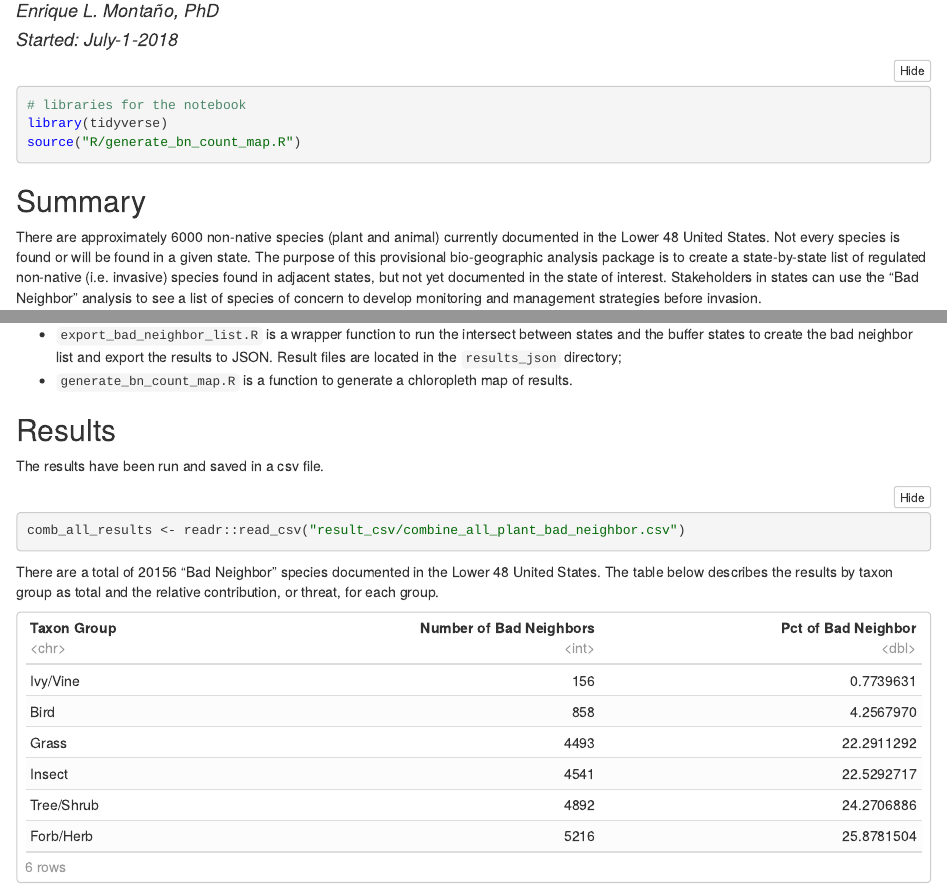
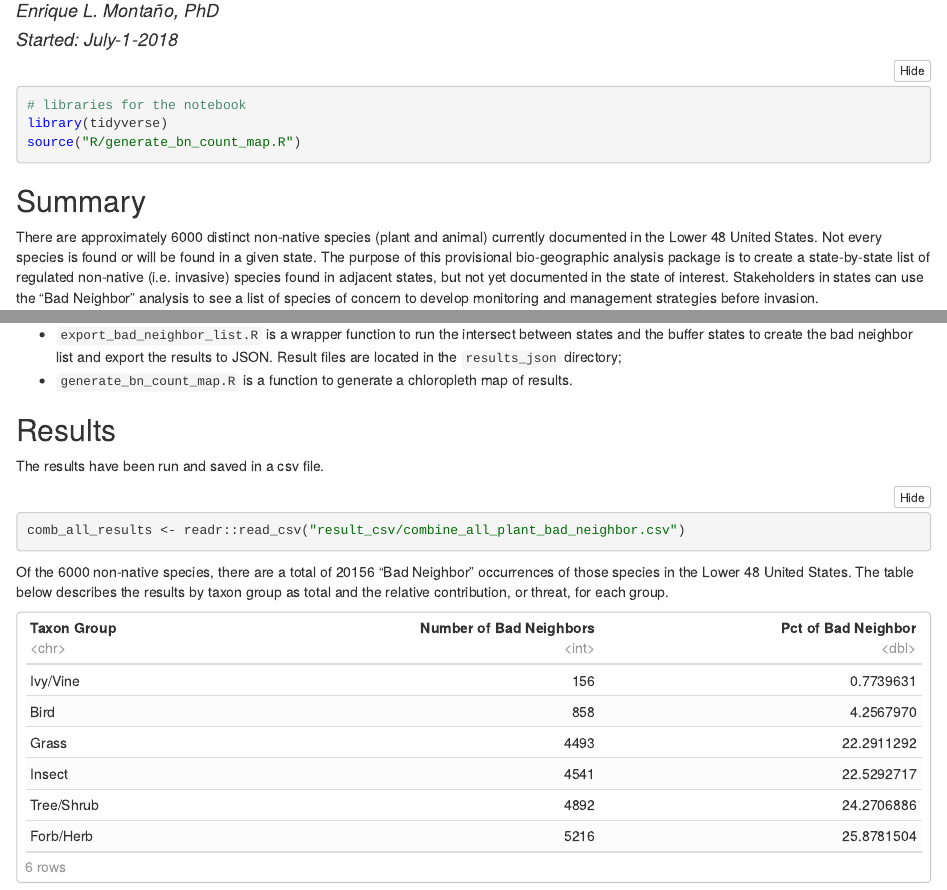
Before and after one commit to usgs-bis/bad-neighbor-invasives, an R Markdown document (bap_bad_neighbor_analysis.Rmd): the page in a window 1100 px wide, from 110 px down, and a second part further down, joined at a grey line. The pictures show the output file bap_bad_neighbor_analysis.nb.html that the author committed with the source, opened offline.

Commit message:
Fixed some text

````diff
--- a/bap_bad_neighbor_analysis.Rmd
+++ b/bap_bad_neighbor_analysis.Rmd
@@ -14,7 +14,7 @@ source("R/generate_bn_count_map.R")
 
 ## Summary
 
-There are approximately 6000 non-native species (plant and animal) currently documented in the Lower 48 United States.  Not every species is found or will be found in a given state.  The purpose of this provisional bio-geographic analysis package is to create a state-by-state list of regulated non-native (i.e. invasive) species found in adjacent states, but not yet documented in the state of interest.  Stakeholders in states can use the "Bad Neighbor" analysis to see a list of species of concern to develop monitoring and management strategies before invasion.
+There are approximately 6000 distinct non-native species (plant and animal) currently documented in the Lower 48 United States.  Not every species is found or will be found in a given state.  The purpose of this provisional bio-geographic analysis package is to create a state-by-state list of regulated non-native (i.e. invasive) species found in adjacent states, but not yet documented in the state of interest.  Stakeholders in states can use the "Bad Neighbor" analysis to see a list of species of concern to develop monitoring and management strategies before invasion.
 
 The Bad Neighbor analysis can be run on any type of taxon for which the Biodiversity Information Serving Our Nation (BISON) species occurrence database has records.  For the sake of illustration, a subset of taxonomic classes and families were selected to demonstrate the analysis.  Those groups include species of high concern in the plant, animal and insect kingdoms.  Groups chosen were:
 
@@ -57,7 +57,7 @@ The results have been run and saved in a csv file.
 comb_all_results <- readr::read_csv("result_csv/combine_all_plant_bad_neighbor.csv")
 ```
 
-There are a total of `r sum(comb_all_results$bad_neighbor_count)` "Bad Neighbor" species documented in the Lower 48 United States.  The table below describes the results by taxon group as total and the relative contribution, or threat, for each group.
+Of the 6000 non-native species, there are a total of `r sum(comb_all_results$bad_neighbor_count)` "Bad Neighbor" occurrences of those species in the Lower 48 United States.  The table below describes the results by taxon group as total and the relative contribution, or threat, for each group.
 
 ```{r summary-results-table, echo=FALSE}
 comb_all_results %>%
````
Also changed, not shown: bap_bad_neighbor_analysis.nb.html.
